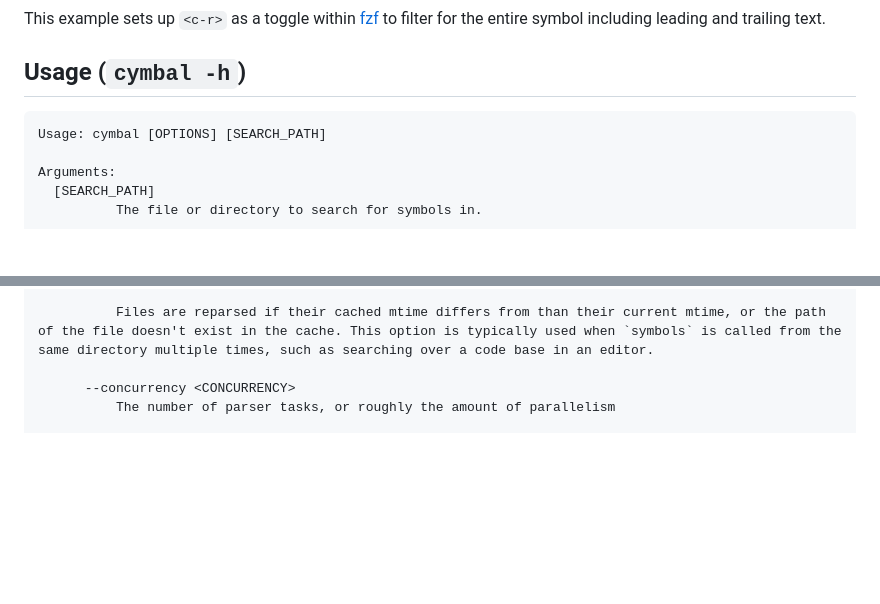
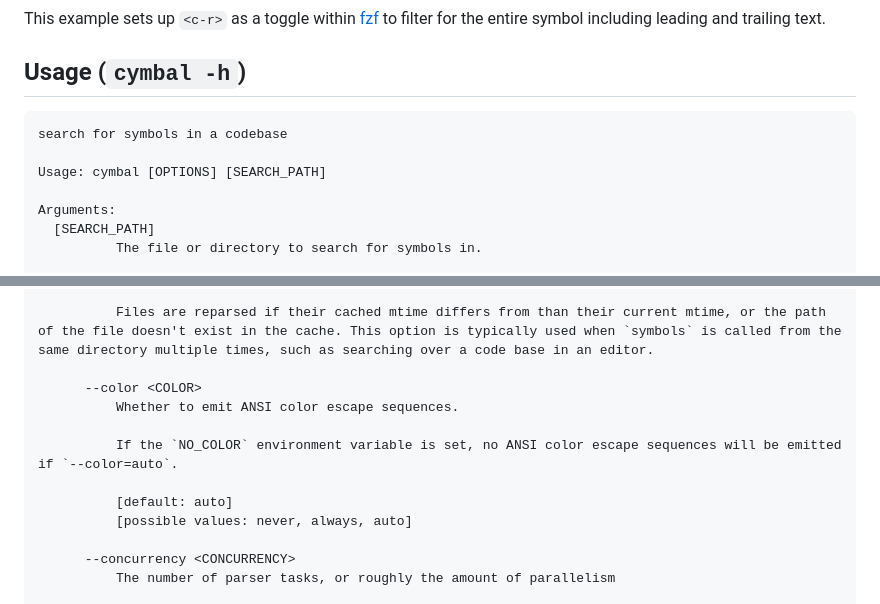
Before and after one commit to enricozb/cymbal, a Markdown page: readme.md, 2 parts joined by grey strips. Drawn GitHub-style; blank space fills up the shorter version.

Commit message:
update readme usage section with latest --help output

````diff
--- a/readme.md
+++ b/readme.md
@@ -70,6 +70,8 @@ entire symbol including leading and trailing text.
 
 ## Usage (`cymbal -h`)
 ```
+search for symbols in a codebase
+
 Usage: cymbal [OPTIONS] [SEARCH_PATH]
 
 Arguments:
@@ -126,6 +128,14 @@ Options:
           Directory to cache parsed symbols.
 
           Files are reparsed if their cached mtime differs from than their current mtime, or the path of the file doesn't exist in the cache. This option is typically used when `symbols` is called from the same directory multiple times, such as searching over a code base in an editor.
+
+      --color <COLOR>
+          Whether to emit ANSI color escape sequences.
+
+          If the `NO_COLOR` environment variable is set, no ANSI color escape sequences will be emitted if `--color=auto`.
+
+          [default: auto]
+          [possible values: never, always, auto]
 
       --concurrency <CONCURRENCY>
           The number of parser tasks, or roughly the amount of parallelism
````
